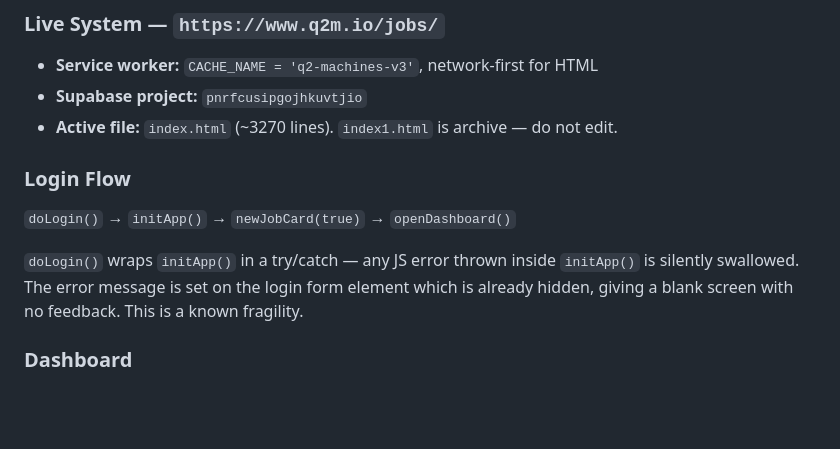
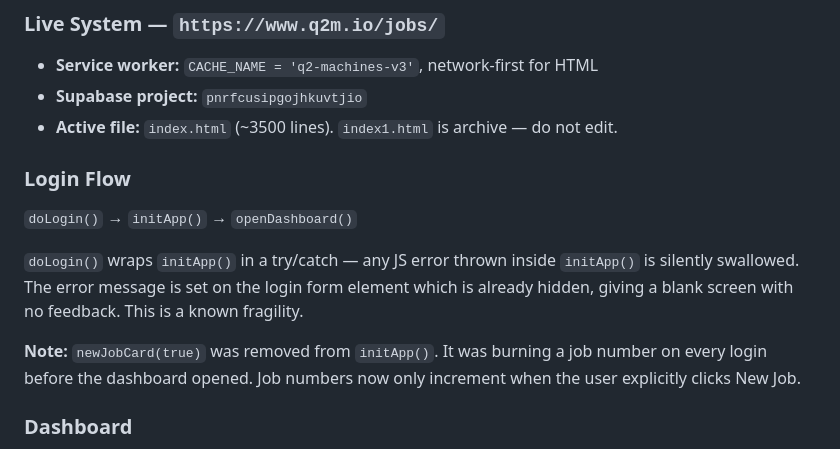
Before and after one commit to brandonr2630/q2-machines-job-cards, a Markdown page: handoff.md, the part around one of its changes. Drawn GitHub-style; blank space fills up the shorter version.

```diff
--- a/handoff.md
+++ b/handoff.md
@@ -601,12 +601,14 @@ Templates pre-populate:
 ### Live System — `https://www.q2m.io/jobs/`
 - **Service worker:** `CACHE_NAME = 'q2-machines-v3'`, network-first for HTML
 - **Supabase project:** `pnrfcusipgojhkuvtjio`
-- **Active file:** `index.html` (~3270 lines). `index1.html` is archive — do not edit.
+- **Active file:** `index.html` (~3500 lines). `index1.html` is archive — do not edit.
 
 ### Login Flow
-`doLogin()` → `initApp()` → `newJobCard(true)` → `openDashboard()`
+`doLogin()` → `initApp()` → `openDashboard()`
 
 `doLogin()` wraps `initApp()` in a try/catch — any JS error thrown inside `initApp()` is silently swallowed. The error message is set on the login form element which is already hidden, giving a blank screen with no feedback. This is a known fragility.
+
+**Note:** `newJobCard(true)` was removed from `initApp()`. It was burning a job number on every login before the dashboard opened. Job numbers now only increment when the user explicitly clicks New Job.
 
 ### Dashboard
 The new dashboard (`dashboard-overlay`, opened by `openDashboard()`) is the primary landing screen after login. It contains:
```
Also changed, not shown: other parts of handoff.md (+30 -6 lines).
